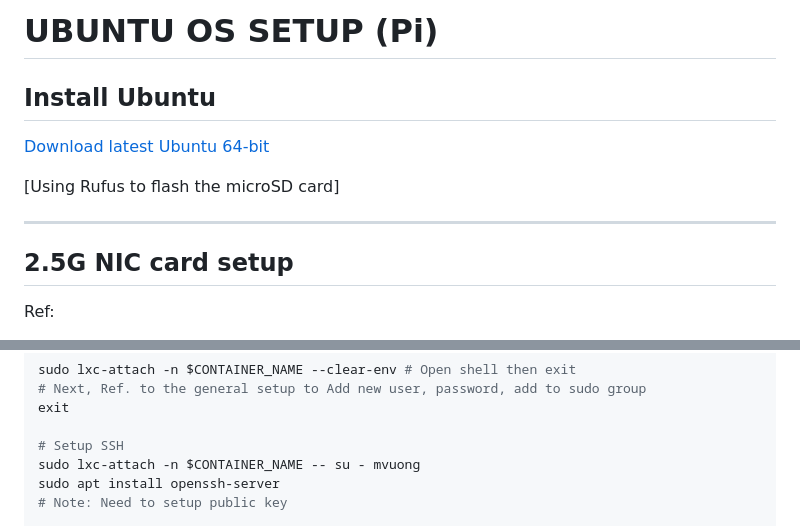
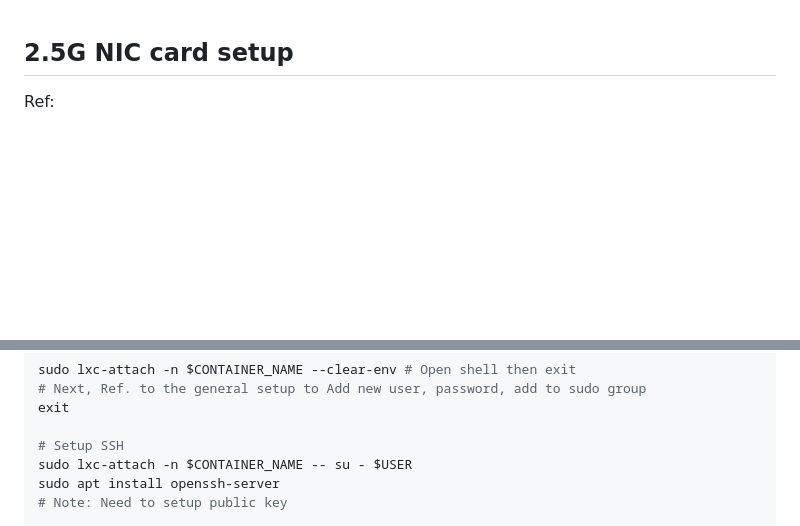
Before and after one commit to xuyenvuong/pi4-pos-setup, a Markdown page: docs/General_HW_Setup.md, 2 parts joined by grey strips. GitHub-like rendering; blank space fills up the shorter version.

```diff
--- a/docs/General_HW_Setup.md
+++ b/docs/General_HW_Setup.md
@@ -1,13 +1,3 @@
-# UBUNTU OS SETUP (Pi)
-
-## Install Ubuntu
-
-[Download latest Ubuntu 64-bit](https://ubuntu.com/download/raspberry-pi)
-
-[Using Rufus to flash the microSD card]
-
----
-
 ## 2.5G NIC card setup
 
 Ref:
@@ -357,7 +297,7 @@ sudo lxc-attach -n $CONTAINER_NAME --clear-env # Open shell then exit
 exit
 
 # Setup SSH
-sudo lxc-attach -n $CONTAINER_NAME -- su - mvuong
+sudo lxc-attach -n $CONTAINER_NAME -- su - $USER
 sudo apt install openssh-server
 # Note: Need to setup public key
 
```
Also changed, not shown: other parts of docs/General_HW_Setup.md (+12 -62 lines).
